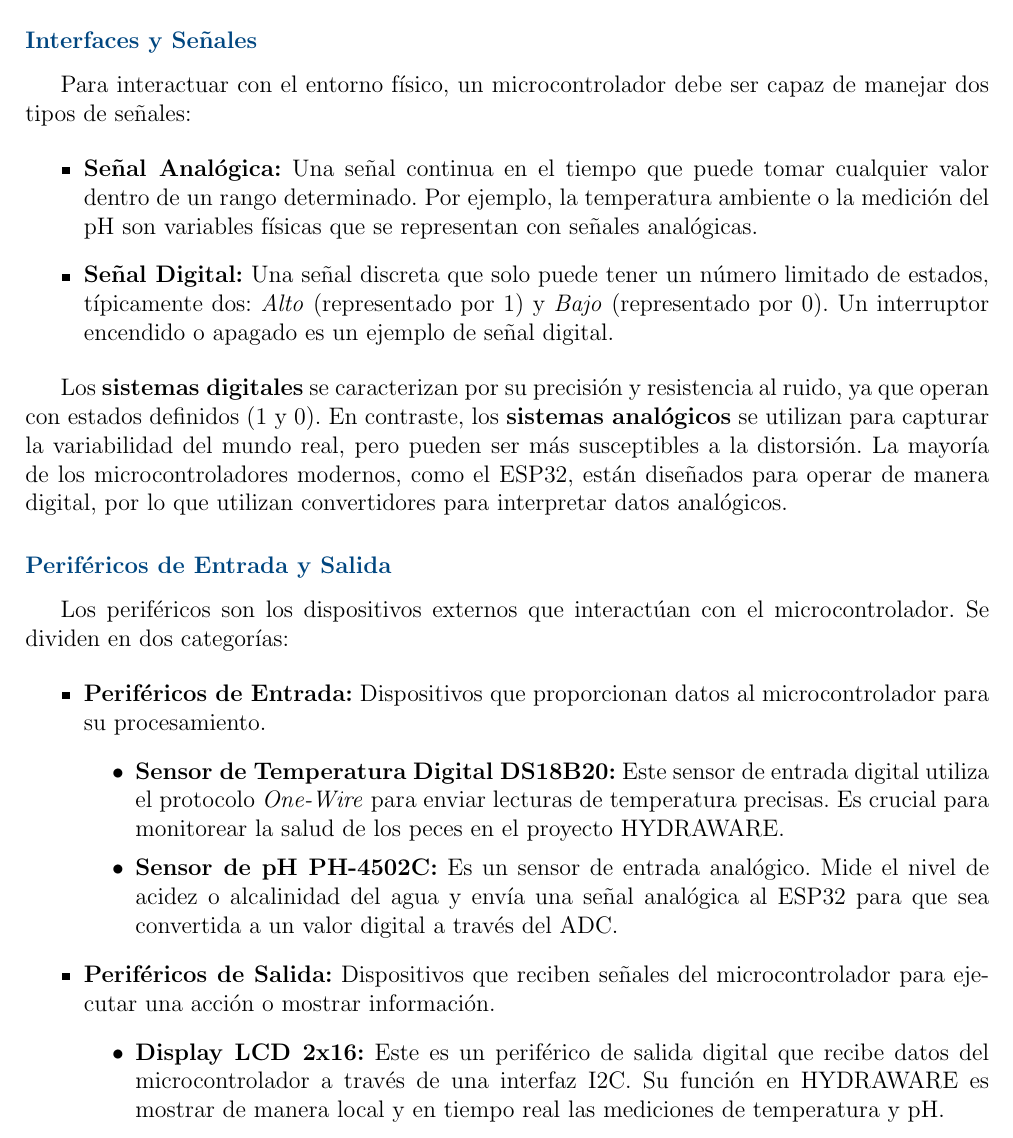
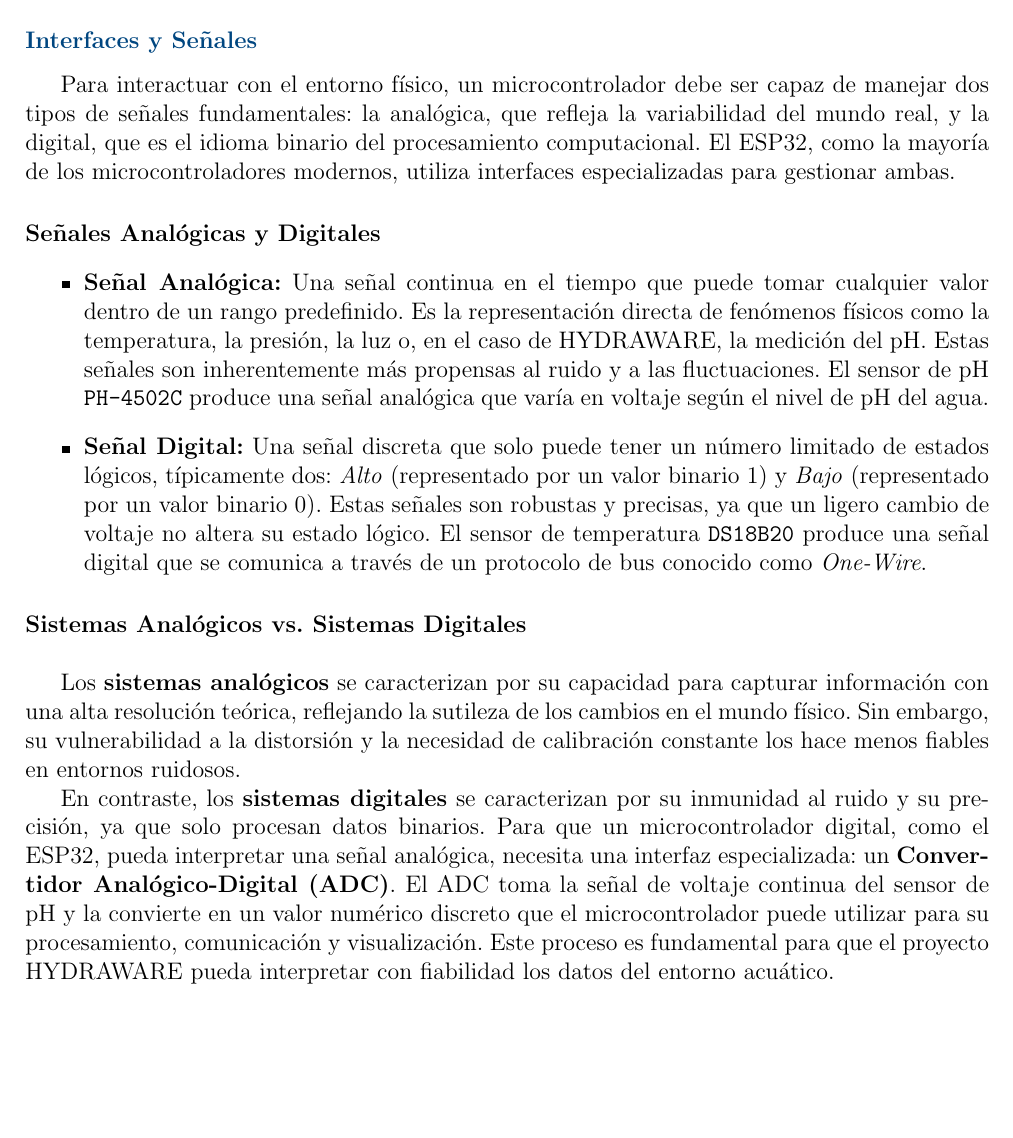
Before and after one commit to penaabraham/Conceptos-Teoricos, a LaTeX document (Conceptos Teóricos Tercer Parcial.tex): part of page 9 of 31, cut so that both start at the same text, the shorter picture padded with empty space. Compiled offline with pdfLaTeX.

Commit message:
Complementacion de la seccion 'Programación de microcontroladores'

```diff
--- a/Conceptos Teóricos Tercer Parcial.tex
+++ b/Conceptos Teóricos Tercer Parcial.tex
@@ -245,31 +245,21 @@
 	\end{itemize}
 
 	\subsubsection{Interfaces y Señales}
-	Para interactuar con el entorno físico, un microcontrolador debe ser capaz de manejar dos tipos de señales:
+	Para interactuar con el entorno físico, un microcontrolador debe ser capaz de manejar dos tipos de señales fundamentales: la analógica, que refleja la variabilidad del mundo real, y la digital, que es el idioma binario del procesamiento computacional. El ESP32, como la mayoría de los microcontroladores modernos, utiliza interfaces especializadas para gestionar ambas.
 
+	\paragraph{Señales Analógicas y Digitales}
 	\begin{itemize}
-		\item \textbf{Señal Analógica:} Una señal continua en el tiempo que puede tomar cualquier valor dentro de un rango determinado. Por ejemplo, la temperatura ambiente o la medición del pH son variables físicas que se representan con señales analógicas.
-		\item \textbf{Señal Digital:} Una señal discreta que solo puede tener un número limitado de estados, típicamente dos: \textit{Alto} (representado por 1) y \textit{Bajo} (representado por 0). Un interruptor encendido o apagado es un ejemplo de señal digital.
+		\item \textbf{Señal Analógica:} Una señal continua en el tiempo que puede tomar cualquier valor dentro de un rango predefinido. Es la representación directa de fenómenos físicos como la temperatura, la presión, la luz o, en el caso de HYDRAWARE, la medición del pH. Estas señales son inherentemente más propensas al ruido y a las fluctuaciones. El sensor de pH \texttt{PH-4502C} produce una señal analógica que varía en voltaje según el nivel de pH del agua.
+
+		\item \textbf{Señal Digital:} Una señal discreta que solo puede tener un número limitado de estados lógicos, típicamente dos: \textit{Alto} (representado por un valor binario 1) y \textit{Bajo} (representado por un valor binario 0). Estas señales son robustas y precisas, ya que un ligero cambio de voltaje no altera su estado lógico. El sensor de temperatura \texttt{DS18B20} produce una señal digital que se comunica a través de un protocolo de bus conocido como \textit{One-Wire}.
 	\end{itemize}
 
-	Los \textbf{sistemas digitales} se caracterizan por su precisión y resistencia al ruido, ya que operan con estados definidos (1 y 0). En contraste, los \textbf{sistemas analógicos} se utilizan para capturar la variabilidad del mundo real, pero pueden ser más susceptibles a la distorsión. La mayoría de los microcontroladores modernos, como el ESP32, están diseñados para operar de manera digital, por lo que utilizan convertidores para interpretar datos analógicos.
+	\paragraph{Sistemas Analógicos vs. Sistemas Digitales} \hfill\break
 
+	Los \textbf{sistemas analógicos} se caracterizan por su capacidad para capturar información con una alta resolución teórica, reflejando la sutileza de los cambios en el mundo físico. Sin embargo, su vulnerabilidad a la distorsión y la necesidad de calibración constante los hace menos fiables en entornos ruidosos.
 
+	En contraste, los \textbf{sistemas digitales} se caracterizan por su inmunidad al ruido y su precisión, ya que solo procesan datos binarios. Para que un microcontrolador digital, como el ESP32, pueda interpretar una señal analógica, necesita una interfaz especializada: un \textbf{Convertidor Analógico-Digital (ADC)}. El ADC toma la señal de voltaje continua del sensor de pH y la convierte en un valor numérico discreto que el microcontrolador puede utilizar para su procesamiento, comunicación y visualización. Este proceso es fundamental para que el proyecto HYDRAWARE pueda interpretar con fiabilidad los datos del entorno acuático.
 
-	\subsubsection{Periféricos de Entrada y Salida}
-	Los periféricos son los dispositivos externos que interactúan con el microcontrolador. Se dividen en dos categorías:
-
-	\begin{itemize}
-		\item \textbf{Periféricos de Entrada:} Dispositivos que proporcionan datos al microcontrolador para su procesamiento.
-		\begin{itemize}
-			\item \textbf{Sensor de Temperatura Digital DS18B20:} Este sensor de entrada digital utiliza el protocolo \textit{One-Wire} para enviar lecturas de temperatura precisas. Es crucial para monitorear la salud de los peces en el proyecto HYDRAWARE.
-			\item \textbf{Sensor de pH PH-4502C:} Es un sensor de entrada analógico. Mide el nivel de acidez o alcalinidad del agua y envía una señal analógica al ESP32 para que sea convertida a un valor digital a través del ADC.
-		\end{itemize}
-		\item \textbf{Periféricos de Salida:} Dispositivos que reciben señales del microcontrolador para ejecutar una acción o mostrar información.
-		\begin{itemize}
-			\item \textbf{Display LCD 2x16:} Este es un periférico de salida digital que recibe datos del microcontrolador a través de una interfaz I2C. Su función en HYDRAWARE es mostrar de manera local y en tiempo real las mediciones de temperatura y pH.
-		\end{itemize}
-	\end{itemize}
 
 	\subsubsection{Proceso de Conexión y Programación}
 	El proceso de implementación se divide en dos fases principales: la conexión física (hardware) y el desarrollo lógico (software).
```
